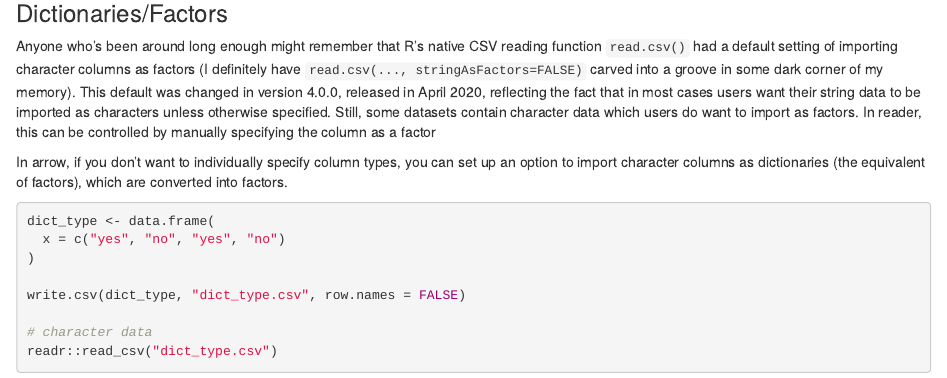
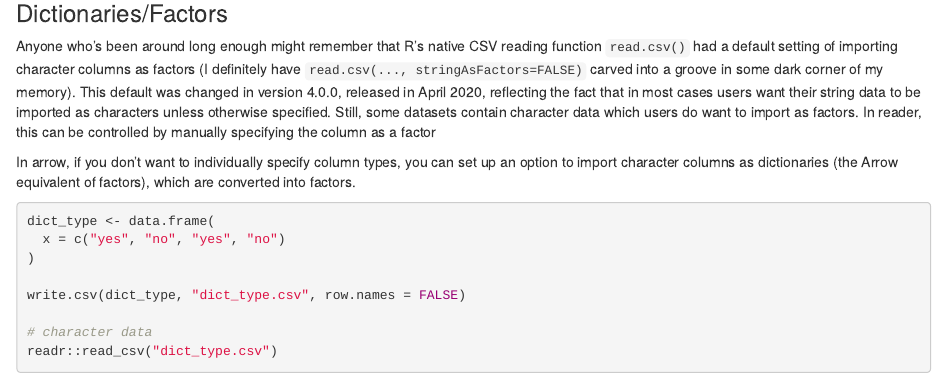
Before and after one commit to thisisnic/blog_drafts_for_review, an R Markdown document (type-inference-in-readr-and-arrow.rmd): the page in a window 1100 px wide, from 4810 px down. Rendered offline with R 4.5, knitr and Pandoc, with nearby package versions; some code elsewhere in the file could not run offline.

Commit message:
Update type-inference-in-readr-and-arrow.rmd
Co-authored-by: Will Jones <willjones127@gmail.com>

````diff
--- a/type-inference-in-readr-and-arrow.rmd
+++ b/type-inference-in-readr-and-arrow.rmd
@@ -199,7 +199,7 @@ arrow::read_csv_arrow("number_type.csv")
 
 Anyone who’s been around long enough might remember that R’s native CSV reading function `read.csv()` had a default setting of importing character columns as factors (I definitely have `read.csv(..., stringAsFactors=FALSE)` carved into a groove in some dark corner of my memory).  This default was changed in version 4.0.0, released in April 2020, reflecting the fact that in most cases users want their string data to be imported as characters unless otherwise specified.  Still, some datasets contain character data which users do want to import as factors.  In reader, this can be controlled by manually specifying the column as a factor
 
-In arrow, if you don’t want to individually specify column types, you can set up an option to import character columns as dictionaries (the equivalent of factors), which are converted into factors.
+In arrow, if you don’t want to individually specify column types, you can set up an option to import character columns as dictionaries (the Arrow equivalent of factors), which are converted into factors.
 
 ```{r}
 dict_type <- data.frame(
````
